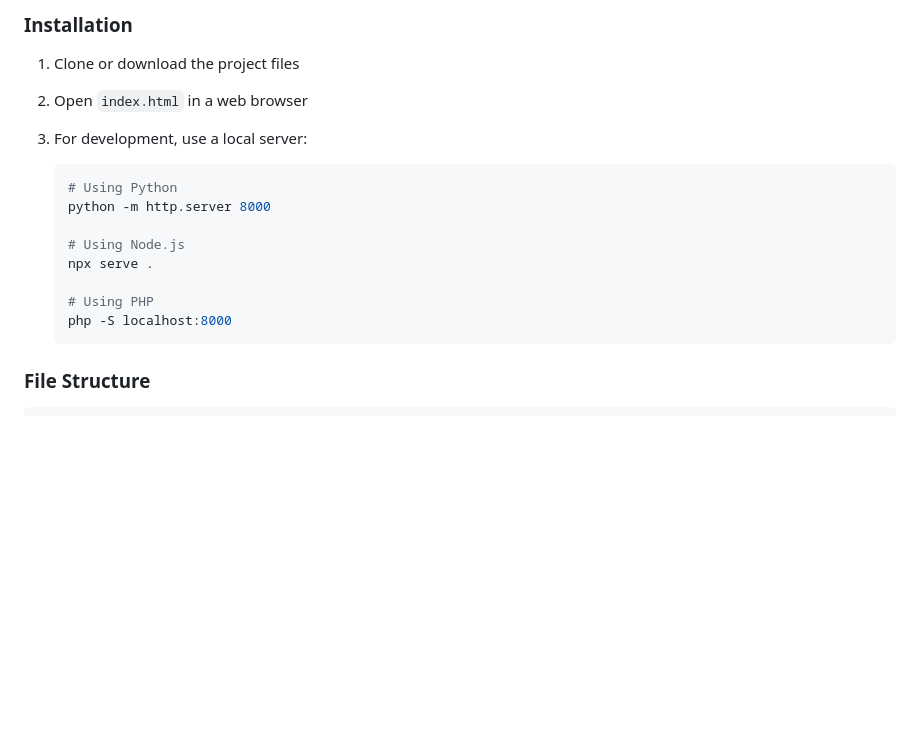
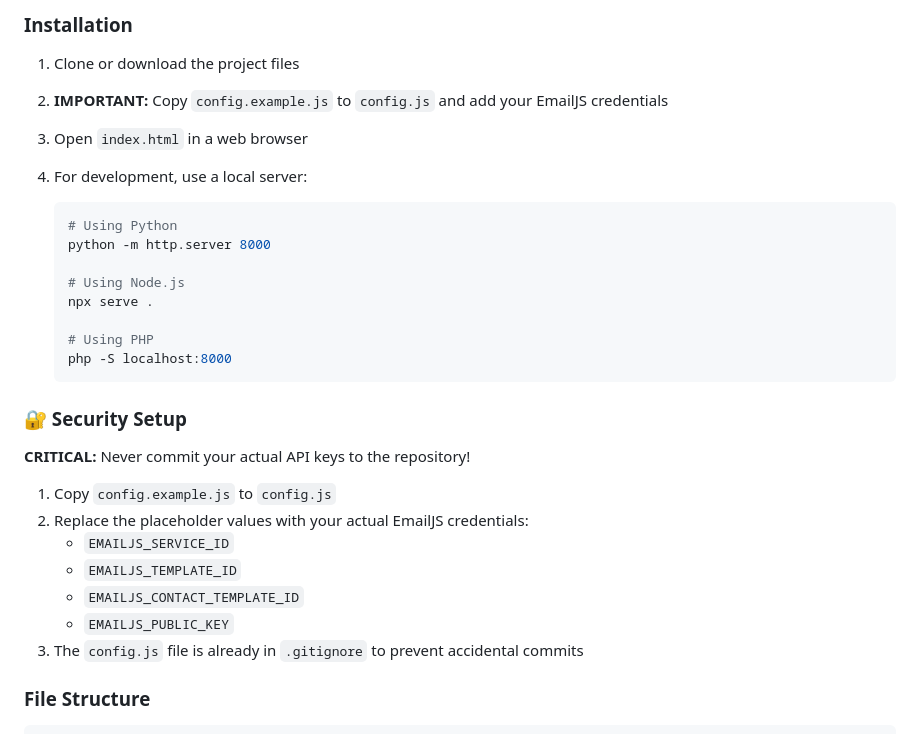
Before and after one commit to margav-energy/Margav-Solar, a Markdown page: README.md, the part around the change. Drawn GitHub-style; blank space fills up the shorter version.

Commit message:
Add security documentation and setup instructions

````diff
--- a/README.md
+++ b/README.md
@@ -103,8 +103,9 @@ A responsive, modern website for MarGav Solar, a UK-based energy consultancy fir
 ### Installation
 
 1. Clone or download the project files
-2. Open `index.html` in a web browser
-3. For development, use a local server:
+2. **IMPORTANT:** Copy `config.example.js` to `config.js` and add your EmailJS credentials
+3. Open `index.html` in a web browser
+4. For development, use a local server:
 
    ```bash
    # Using Python
@@ -116,6 +117,18 @@ A responsive, modern website for MarGav Solar, a UK-based energy consultancy fir
    # Using PHP
    php -S localhost:8000
    ```
+
+### 🔐 Security Setup
+
+**CRITICAL:** Never commit your actual API keys to the repository!
+
+1. Copy `config.example.js` to `config.js`
+2. Replace the placeholder values with your actual EmailJS credentials:
+   - `EMAILJS_SERVICE_ID`
+   - `EMAILJS_TEMPLATE_ID`
+   - `EMAILJS_CONTACT_TEMPLATE_ID`
+   - `EMAILJS_PUBLIC_KEY`
+3. The `config.js` file is already in `.gitignore` to prevent accidental commits
 
 ### File Structure
 
````
